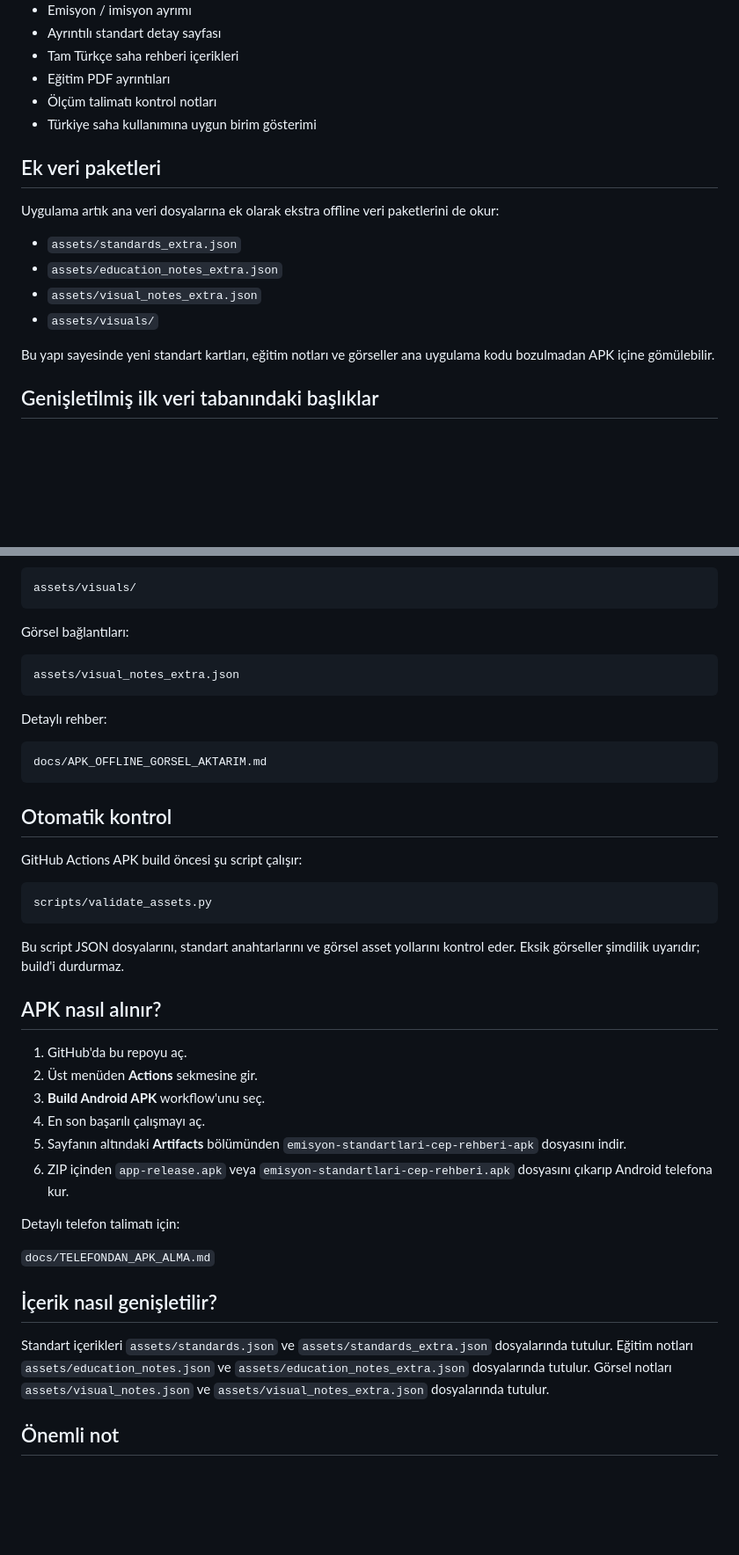
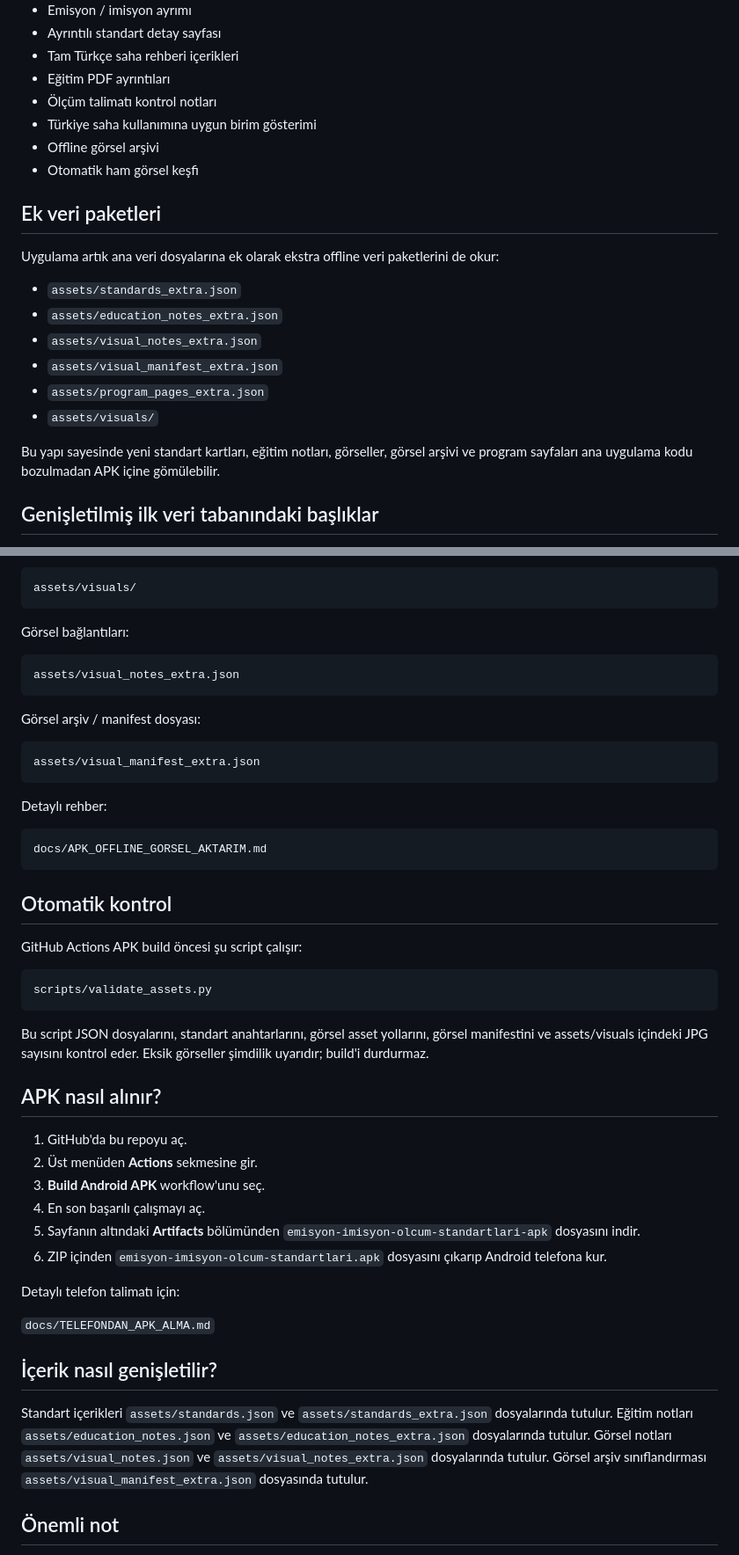
Before and after one commit to onursancak17/Emisyon-Standartlari-Cep-Rehberi, a Markdown page: README.md, 2 parts joined by grey strips. Shown at 88% size. Drawn GitHub-style; blank space fills up the shorter version.

Commit message:
Document final APK app name and artifact name

````diff
--- a/README.md
+++ b/README.md
@@ -57,6 +63,8 @@ Uygulama Türkiye saha kullanımına göre hazırlanır. Amerikan/İngiliz kayna
 - Eğitim PDF ayrıntıları
 - Ölçüm talimatı kontrol notları
 - Türkiye saha kullanımına uygun birim gösterimi
+- Offline görsel arşivi
+- Otomatik ham görsel keşfi
 
 ## Ek veri paketleri
 
@@ -65,9 +73,11 @@ Uygulama artık ana veri dosyalarına ek olarak ekstra offline veri paketlerini
 - `assets/standards_extra.json`
 - `assets/education_notes_extra.json`
 - `assets/visual_notes_extra.json`
+- `assets/visual_manifest_extra.json`
+- `assets/program_pages_extra.json`
 - `assets/visuals/`
 
-Bu yapı sayesinde yeni standart kartları, eğitim notları ve görseller ana uygulama kodu bozulmadan APK içine gömülebilir.
+Bu yapı sayesinde yeni standart kartları, eğitim notları, görseller, görsel arşivi ve program sayfaları ana uygulama kodu bozulmadan APK içine gömülebilir.
 
 ## Genişletilmiş ilk veri tabanındaki başlıklar
 
@@ -109,6 +119,12 @@ Görsel bağlantıları:
 assets/visual_notes_extra.json
 ```
 
+Görsel arşiv / manifest dosyası:
+
+```text
+assets/visual_manifest_extra.json
+```
+
 Detaylı rehber:
 
 ```text
@@ -123,7 +139,7 @@ GitHub Actions APK build öncesi şu script çalışır:
 scripts/validate_assets.py
 ```
 
-Bu script JSON dosyalarını, standart anahtarlarını ve görsel asset yollarını kontrol eder. Eksik görseller şimdilik uyarıdır; build'i durdurmaz.
+Bu script JSON dosyalarını, standart anahtarlarını, görsel asset yollarını, görsel manifestini ve assets/visuals içindeki JPG sayısını kontrol eder. Eksik görseller şimdilik uyarıdır; build'i durdurmaz.
 
 ## APK nasıl alınır?
 
@@ -131,8 +147,8 @@ Bu script JSON dosyalarını, standart anahtarlarını ve görsel asset yolları
 2. Üst menüden **Actions** sekmesine gir.
 3. **Build Android APK** workflow'unu seç.
 4. En son başarılı çalışmayı aç.
-5. Sayfanın altındaki **Artifacts** bölümünden `emisyon-standartlari-cep-rehberi-apk` dosyasını indir.
-6. ZIP içinden `app-release.apk` veya `emisyon-standartlari-cep-rehberi.apk` dosyasını çıkarıp Android telefona kur.
+5. Sayfanın altındaki **Artifacts** bölümünden `emisyon-imisyon-olcum-standartlari-apk` dosyasını indir.
+6. ZIP içinden `emisyon-imisyon-olcum-standartlari.apk` dosyasını çıkarıp Android telefona kur.
 
 Detaylı telefon talimatı için:
 
@@ -140,7 +156,7 @@ Detaylı telefon talimatı için:
 
 ## İçerik nasıl genişletilir?
 
-Standart içerikleri `assets/standards.json` ve `assets/standards_extra.json` dosyalarında tutulur. Eğitim notları `assets/education_notes.json` ve `assets/education_notes_extra.json` dosyalarında tutulur. Görsel notları `assets/visual_notes.json` ve `assets/visual_notes_extra.json` dosyalarında tutulur.
+Standart içerikleri `assets/standards.json` ve `assets/standards_extra.json` dosyalarında tutulur. Eğitim notları `assets/education_notes.json` ve `assets/education_notes_extra.json` dosyalarında tutulur. Görsel notları `assets/visual_notes.json` ve `assets/visual_notes_extra.json` dosyalarında tutulur. Görsel arşiv sınıflandırması `assets/visual_manifest_extra.json` dosyasında tutulur.
 
 ## Önemli not
 
````
Also changed, not shown: other parts of README.md (+7 -1 lines).
